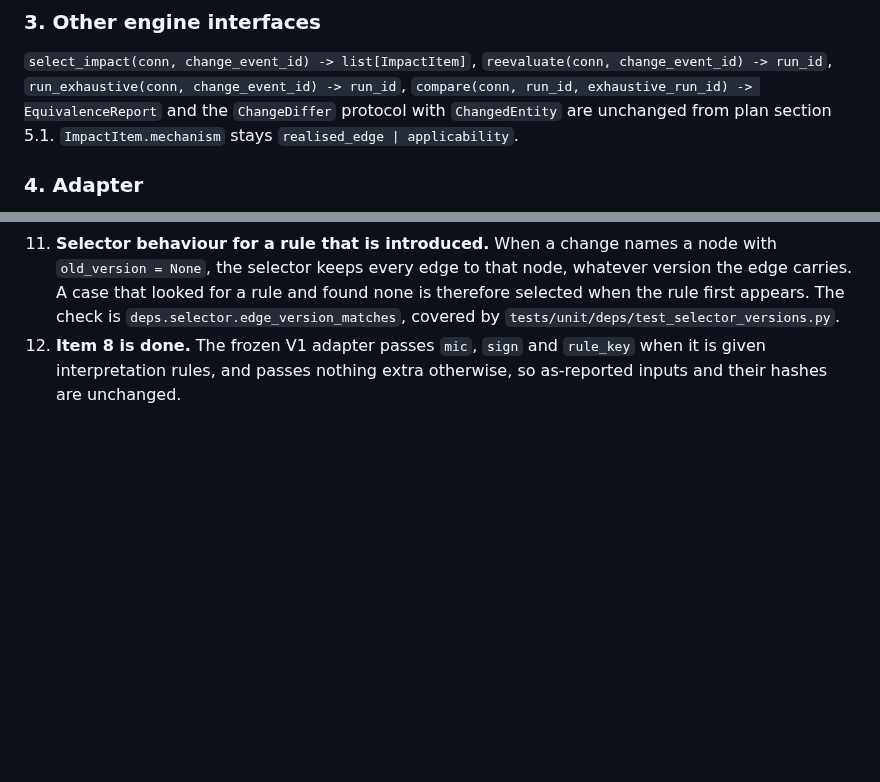
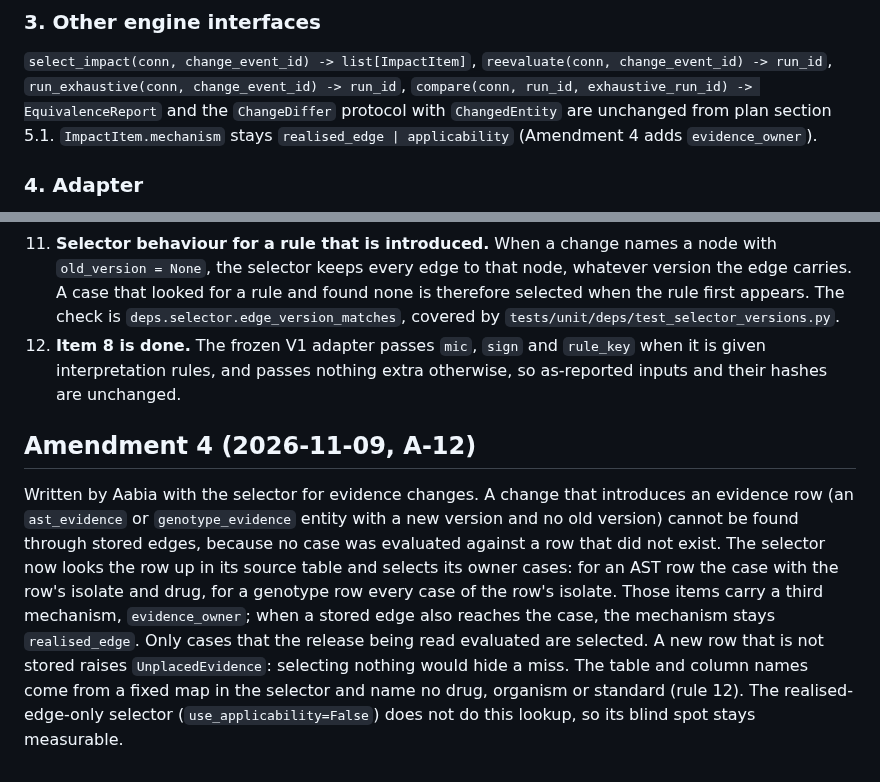
Before and after one commit to ZaraHEREhehe/amrtrace-studio, a Markdown page: docs/adr/ADR-004-evaluator-interfaces.md, 2 parts joined by grey strips. Rendered like a GitHub page; blank space fills up the shorter version.

Commit message:
A-12: document the evidence_owner mechanism

```diff
--- a/docs/adr/ADR-004-evaluator-interfaces.md
+++ b/docs/adr/ADR-004-evaluator-interfaces.md
@@ -113,7 +113,7 @@ Taken from the frozen counts, which reconcile exactly on all 41,858 cases:
 `select_impact(conn, change_event_id) -> list[ImpactItem]`, `reevaluate(conn, change_event_id) -> run_id`,
 `run_exhaustive(conn, change_event_id) -> run_id`, `compare(conn, run_id, exhaustive_run_id) -> EquivalenceReport`
 and the `ChangeDiffer` protocol with `ChangedEntity` are unchanged from plan section 5.1. `ImpactItem.mechanism`
-stays `realised_edge | applicability`.
+stays `realised_edge | applicability` (Amendment 4 adds `evidence_owner`).
 
 ### 4. Adapter
 
@@ -168,3 +168,15 @@ Agreed with Insharah in the review of PR #74. Written by Aabia.
 10. **No-match edges live in `dependency`.** The `applicability` table is keyed on determinant and antibiotic (D-19), so it cannot hold a lookup for an interpretation rule. The edge of item 6 is therefore a `dependency` row. Its `node_version` is the interpretation version in force when the case looked for the rule. It is not null.
 11. **Selector behaviour for a rule that is introduced.** When a change names a node with `old_version = None`, the selector keeps every edge to that node, whatever version the edge carries. A case that looked for a rule and found none is therefore selected when the rule first appears. The check is `deps.selector.edge_version_matches`, covered by `tests/unit/deps/test_selector_versions.py`.
 12. **Item 8 is done.** The frozen V1 adapter passes `mic`, `sign` and `rule_key` when it is given interpretation rules, and passes nothing extra otherwise, so as-reported inputs and their hashes are unchanged.
+
+## Amendment 4 (2026-11-09, A-12)
+
+Written by Aabia with the selector for evidence changes. A change that introduces an evidence row (an `ast_evidence` or
+`genotype_evidence` entity with a new version and no old version) cannot be found through stored edges, because no
+case was evaluated against a row that did not exist. The selector now looks the row up in its source table and selects
+its owner cases: for an AST row the case with the row's isolate and drug, for a genotype row every case of the row's
+isolate. Those items carry a third mechanism, `evidence_owner`; when a stored edge also reaches the case, the
+mechanism stays `realised_edge`. Only cases that the release being read evaluated are selected. A new row that is not
+stored raises `UnplacedEvidence`: selecting nothing would hide a miss. The table and column names come from a fixed map
+in the selector and name no drug, organism or standard (rule 12). The realised-edge-only selector
+(`use_applicability=False`) does not do this lookup, so its blind spot stays measurable.
```
Also changed, not shown: PROJECT_PLAN.md (+1 -1 lines), docs/design/graph_design.md (+2 -1 lines).
